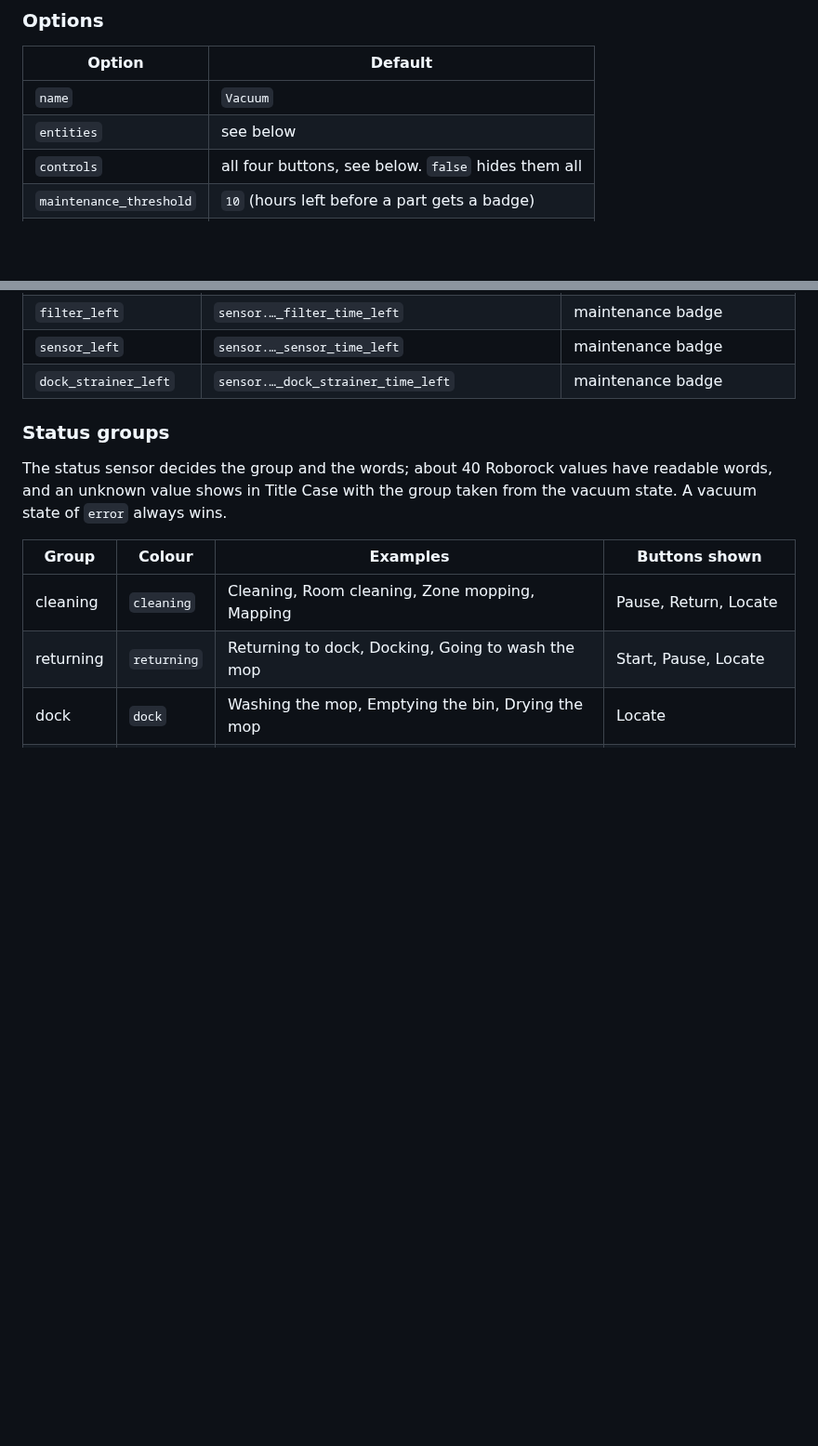
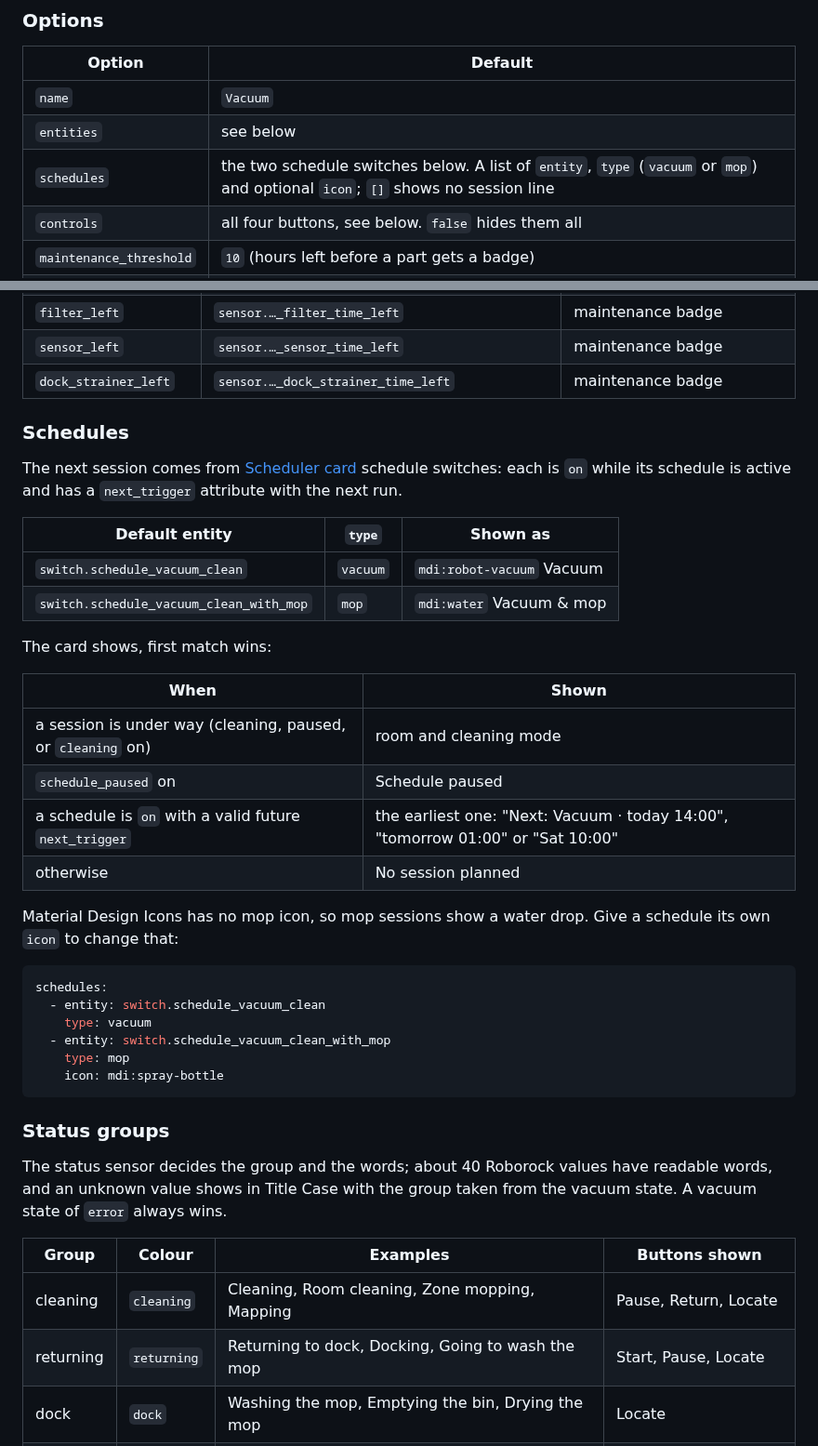
Before and after one commit to BarBaar44/vacuum-card, a Markdown page: README.md, 2 parts joined by grey strips. Shown at 93% size. GitHub-like rendering; blank space fills up the shorter version.

````diff
--- a/README.md
+++ b/README.md
@@ -47,6 +47,7 @@ A full example with every option is in [vacuum.yaml](vacuum.yaml).
 | ----------------------- | ------------------------------------------------------------- |
 | `name`                  | `Vacuum`                                                      |
 | `entities`              | see below                                                     |
+| `schedules`             | the two schedule switches below. A list of `entity`, `type` (`vacuum` or `mop`) and optional `icon`; `[]` shows no session line |
 | `controls`              | all four buttons, see below. `false` hides them all           |
 | `maintenance_threshold` | `10` (hours left before a part gets a badge)                  |
 | `tap_action`            | `more-info` on the vacuum                                     |
@@ -89,6 +87,35 @@ A misspelled option, entity role or button shows an error card instead of being
 | `filter_left`          | `sensor.…_filter_time_left`                          | maintenance badge |
 | `sensor_left`          | `sensor.…_sensor_time_left`                          | maintenance badge |
 | `dock_strainer_left`   | `sensor.…_dock_strainer_time_left`                   | maintenance badge |
+
+### Schedules
+
+The next session comes from [Scheduler card](https://github.com/nielsfaber/scheduler-card) schedule switches: each is `on` while its schedule is active and has a `next_trigger` attribute with the next run.
+
+| Default entity                           | `type`   | Shown as                     |
+| ---------------------------------------- | -------- | ---------------------------- |
+| `switch.schedule_vacuum_clean`           | `vacuum` | `mdi:robot-vacuum` Vacuum    |
+| `switch.schedule_vacuum_clean_with_mop`  | `mop`    | `mdi:water` Vacuum & mop     |
+
+The card shows, first match wins:
+
+| When                                                       | Shown                                        |
+| ---------------------------------------------------------- | -------------------------------------------- |
+| a session is under way (cleaning, paused, or `cleaning` on) | room and cleaning mode                      |
+| `schedule_paused` on                                       | Schedule paused                              |
+| a schedule is `on` with a valid future `next_trigger`      | the earliest one: "Next: Vacuum · today 14:00", "tomorrow 01:00" or "Sat 10:00" |
+| otherwise                                                  | No session planned                           |
+
+Material Design Icons has no mop icon, so mop sessions show a water drop. Give a schedule its own `icon` to change that:
+
+```yaml
+schedules:
+  - entity: switch.schedule_vacuum_clean
+    type: vacuum
+  - entity: switch.schedule_vacuum_clean_with_mop
+    type: mop
+    icon: mdi:spray-bottle
+```
 
 ### Status groups
 
````
Also changed, not shown: other parts of README.md (+5 -8 lines), CHANGELOG.md (+1 -1 lines), CLAUDE.md (+3 -1 lines), shot.png, 3 other files.
